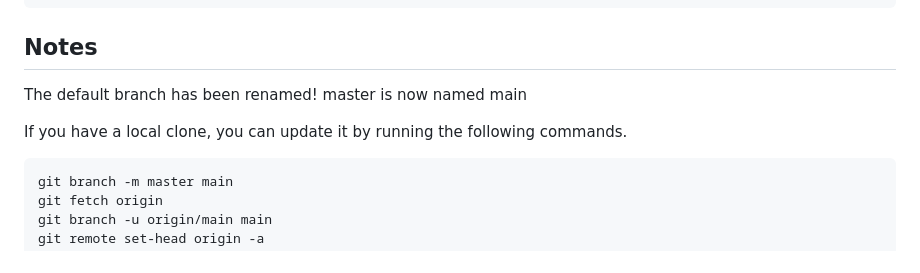
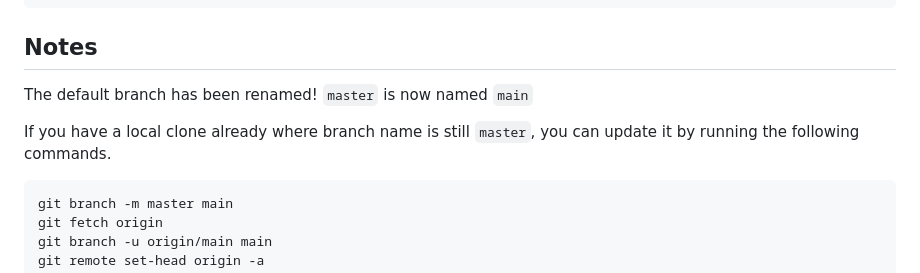
Before and after one commit to NucleiAv/snipe, a Markdown page: README.md, the part around the change. Drawn GitHub-style.

Commit message:
Update README with branch rename instructions
Clarified instructions for updating local clones after branch rename.

````diff
--- a/README.md
+++ b/README.md
@@ -192,9 +192,9 @@ python tests/unit_tests.py
 
 ## Notes
 The default branch has been renamed!
-master is now named main
+`master` is now named `main`
 
-If you have a local clone, you can update it by running the following commands.
+If you have a local clone already where branch name is still `master`, you can update it by running the following commands.
 
 ```
 git branch -m master main
````
